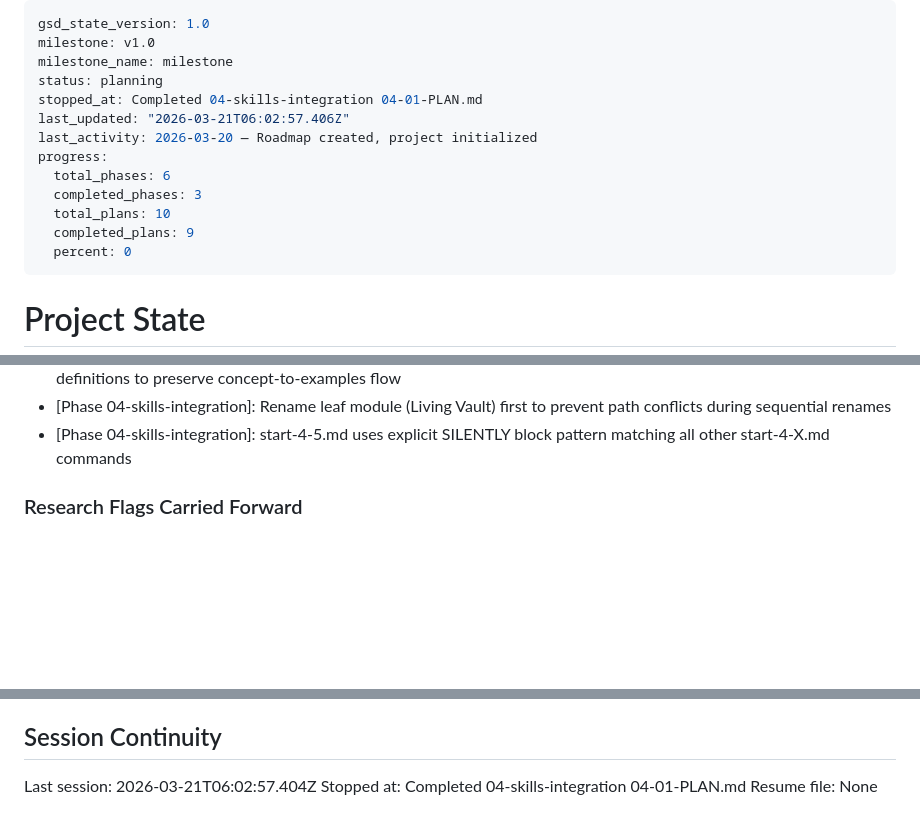
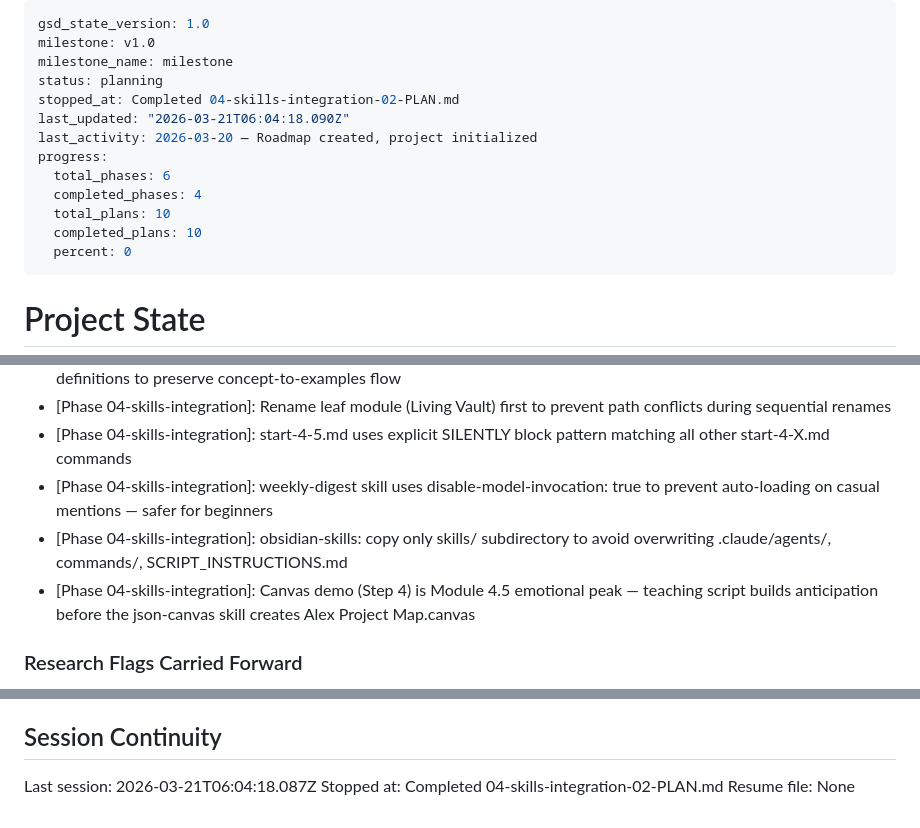
Before and after one commit to ofben/claude-brain, a Markdown page: .planning/STATE.md, 3 parts joined by grey strips. Rendered like a GitHub page; blank space fills up the shorter version.

Commit message:
docs(04-02): complete skills-integration content plan

```diff
--- a/.planning/STATE.md
+++ b/.planning/STATE.md
@@ -3,14 +3,14 @@ gsd_state_version: 1.0
 milestone: v1.0
 milestone_name: milestone
 status: planning
-stopped_at: Completed 04-skills-integration 04-01-PLAN.md
-last_updated: "2026-03-21T06:02:57.406Z"
+stopped_at: Completed 04-skills-integration-02-PLAN.md
+last_updated: "2026-03-21T06:04:18.090Z"
 last_activity: 2026-03-20 — Roadmap created, project initialized
 progress:
   total_phases: 6
-  completed_phases: 3
+  completed_phases: 4
   total_plans: 10
-  completed_plans: 9
+  completed_plans: 10
   percent: 0
 ---
 
@@ -94,6 +95,9 @@ Recent decisions affecting current work:
 - [Phase 03-basb-integration]: Module 2.1 CODE insertion placed after Zettelkasten intro and before note-type definitions to preserve concept-to-examples flow
 - [Phase 04-skills-integration]: Rename leaf module (Living Vault) first to prevent path conflicts during sequential renames
 - [Phase 04-skills-integration]: start-4-5.md uses explicit SILENTLY block pattern matching all other start-4-X.md commands
+- [Phase 04-skills-integration]: weekly-digest skill uses disable-model-invocation: true to prevent auto-loading on casual mentions — safer for beginners
+- [Phase 04-skills-integration]: obsidian-skills: copy only skills/ subdirectory to avoid overwriting .claude/agents/, commands/, SCRIPT_INSTRUCTIONS.md
+- [Phase 04-skills-integration]: Canvas demo (Step 4) is Module 4.5 emotional peak — teaching script builds anticipation before the json-canvas skill creates Alex Project Map.canvas
 
 ### Research Flags Carried Forward
 
@@ -111,6 +115,6 @@ None yet.
 
 ## Session Continuity
 
-Last session: 2026-03-21T06:02:57.404Z
-Stopped at: Completed 04-skills-integration 04-01-PLAN.md
+Last session: 2026-03-21T06:04:18.087Z
+Stopped at: Completed 04-skills-integration-02-PLAN.md
 Resume file: None
```
Also changed, not shown: other parts of .planning/STATE.md (+1 -0 lines), .planning/ROADMAP.md (+3 -3 lines), 1 other file.
